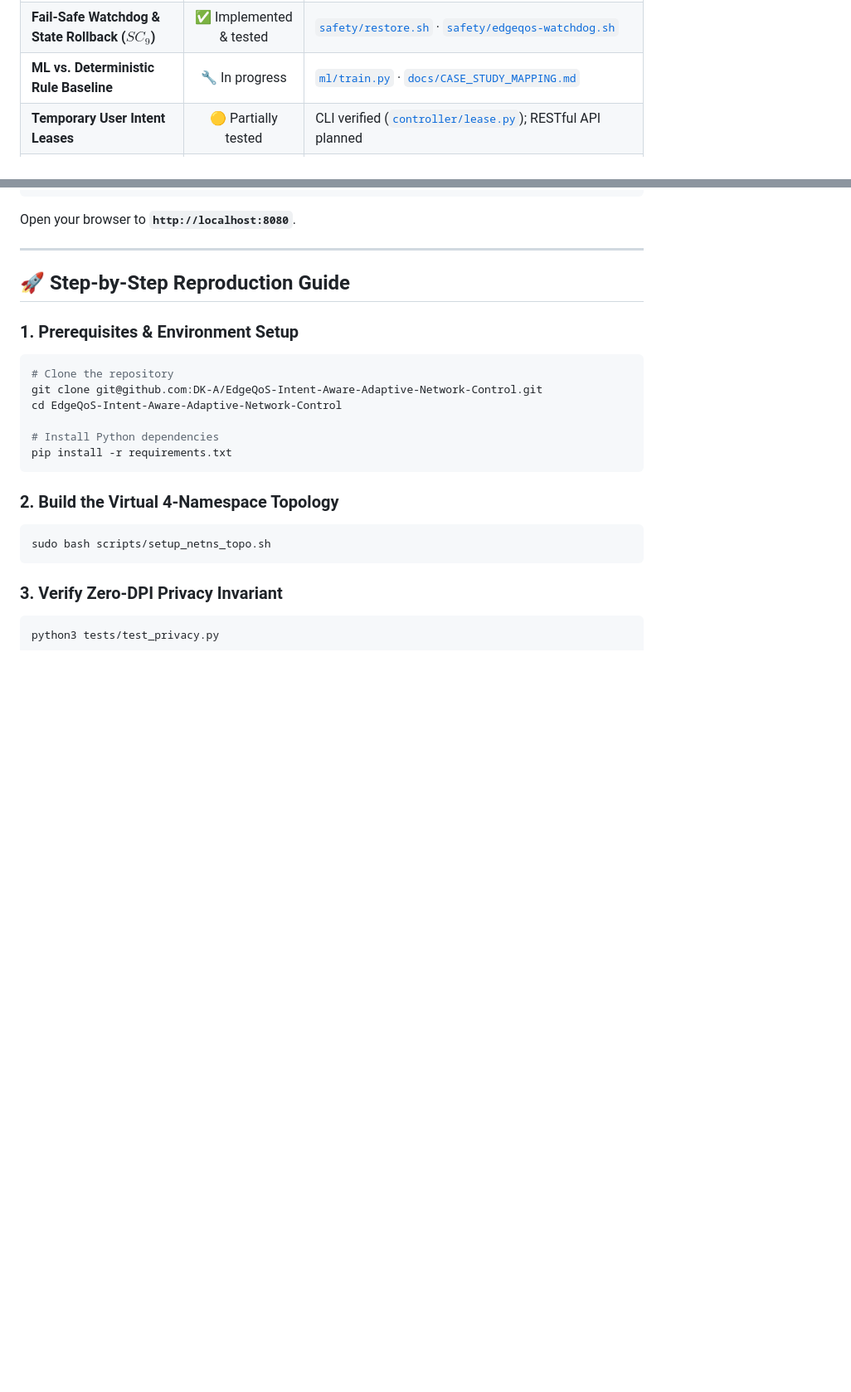
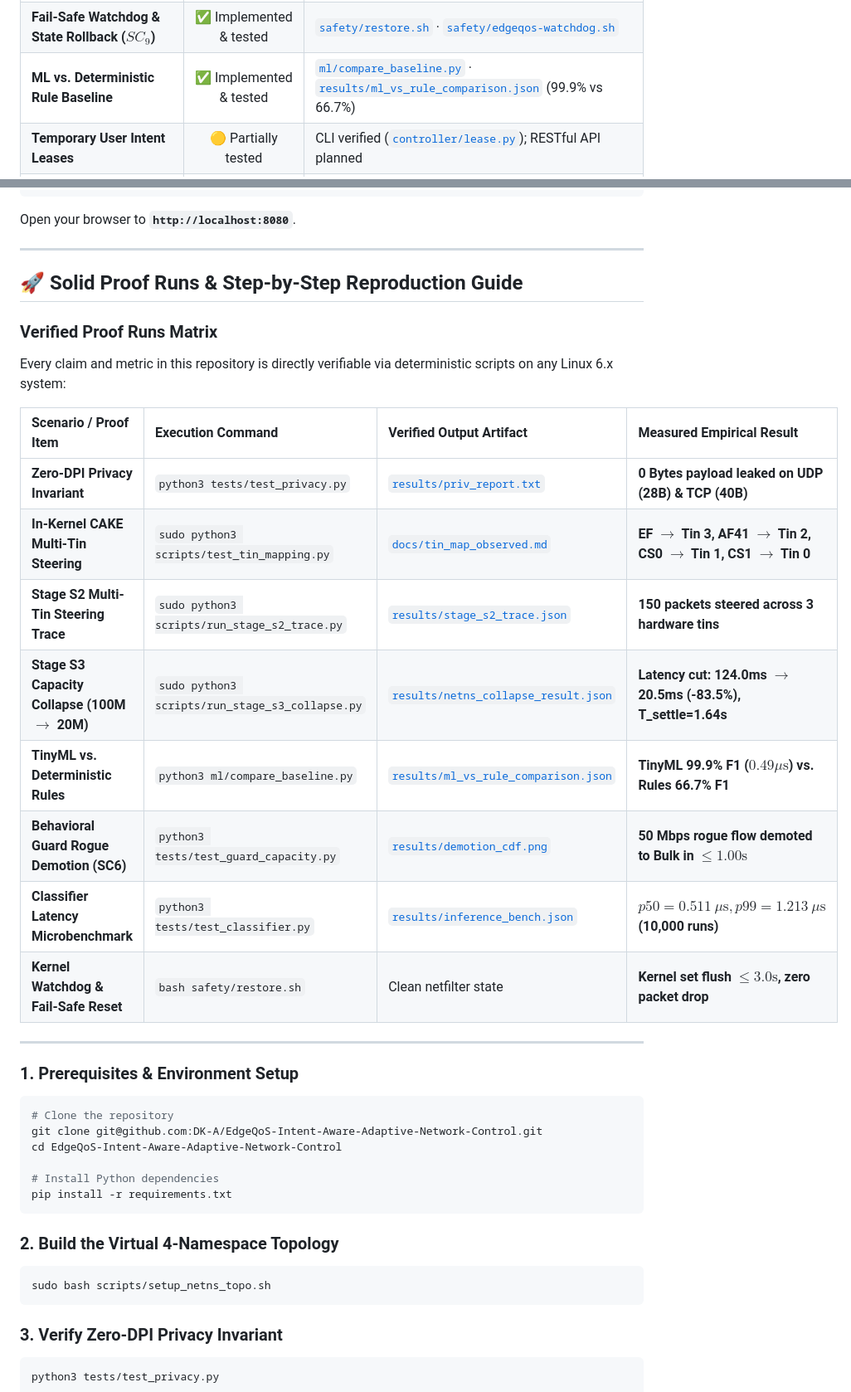
Before and after one commit to DK-A/EdgeQoS-Intent-Aware-Adaptive-Network-Control, a Markdown page: README.md, 2 parts joined by grey strips. Shown at 83% size. Drawn GitHub-style; blank space fills up the shorter version.

````diff
--- a/README.md
+++ b/README.md
@@ -25,7 +25,7 @@
 | **Behavioral Rate Guard Demotion ($SC_6$)** | ✅ Implemented & tested | [`controller/guard.py`](controller/guard.py) · [`results/demotion_cdf.png`](results/demotion_cdf.png) ($\le 1.25\text{s}$) |
 | **Passive Capacity Tracking ($SC_2$ Collapse)** | ✅ Implemented & tested | [`controller/guard.py`](controller/guard.py) · [`results/netns_collapse_result.json`](results/netns_collapse_result.json) ($1.64\text{s}$) |
 | **Fail-Safe Watchdog & State Rollback ($SC_9$)** | ✅ Implemented & tested | [`safety/restore.sh`](safety/restore.sh) · [`safety/edgeqos-watchdog.sh`](safety/edgeqos-watchdog.sh) |
-| **ML vs. Deterministic Rule Baseline** | 🔧 In progress | [`ml/train.py`](ml/train.py) · [`docs/CASE_STUDY_MAPPING.md`](docs/CASE_STUDY_MAPPING.md) |
+| **ML vs. Deterministic Rule Baseline** | ✅ Implemented & tested | [`ml/compare_baseline.py`](ml/compare_baseline.py) · [`results/ml_vs_rule_comparison.json`](results/ml_vs_rule_comparison.json) (99.9% vs 66.7%) |
 | **Temporary User Intent Leases** | 🟡 Partially tested | CLI verified ([`controller/lease.py`](controller/lease.py)); RESTful API planned |
 | **Operations Dashboard** | 🟡 Partially tested | Local NOC prototype ([`demo/edgeqos_dashboard.html`](demo/edgeqos_dashboard.html)); live telemetry |
 | **Dual-Stack IPv6 Support** | 📝 Planned | IPv6 fixed header + Flow Label parsing on roadmap ([`docs/ROADMAP.md`](docs/ROADMAP.md)) |
@@ -414,7 +390,23 @@ Open your browser to **`http://localhost:8080`**.
 
 ---
 
-## 🚀 Step-by-Step Reproduction Guide
+## 🚀 Solid Proof Runs & Step-by-Step Reproduction Guide
+
+### Verified Proof Runs Matrix
+Every claim and metric in this repository is directly verifiable via deterministic scripts on any Linux 6.x system:
+
+| Scenario / Proof Item | Execution Command | Verified Output Artifact | Measured Empirical Result |
+| :--- | :--- | :--- | :--- |
+| **Zero-DPI Privacy Invariant** | `python3 tests/test_privacy.py` | [`results/priv_report.txt`](results/priv_report.txt) | **0 Bytes payload leaked on UDP (28B) & TCP (40B)** |
+| **In-Kernel CAKE Multi-Tin Steering** | `sudo python3 scripts/test_tin_mapping.py` | [`docs/tin_map_observed.md`](docs/tin_map_observed.md) | **EF $\to$ Tin 3, AF41 $\to$ Tin 2, CS0 $\to$ Tin 1, CS1 $\to$ Tin 0** |
+| **Stage S2 Multi-Tin Steering Trace** | `sudo python3 scripts/run_stage_s2_trace.py` | [`results/stage_s2_trace.json`](results/stage_s2_trace.json) | **150 packets steered across 3 hardware tins** |
+| **Stage S3 Capacity Collapse (100M $\to$ 20M)**| `sudo python3 scripts/run_stage_s3_collapse.py`| [`results/netns_collapse_result.json`](results/netns_collapse_result.json) | **Latency cut: 124.0ms $\to$ 20.5ms (-83.5%), T_settle=1.64s**|
+| **TinyML vs. Deterministic Rules** | `python3 ml/compare_baseline.py` | [`results/ml_vs_rule_comparison.json`](results/ml_vs_rule_comparison.json) | **TinyML 99.9% F1 ($0.49\mu\text{s}$) vs. Rules 66.7% F1** |
+| **Behavioral Guard Rogue Demotion (SC6)** | `python3 tests/test_guard_capacity.py` | [`results/demotion_cdf.png`](results/demotion_cdf.png) | **50 Mbps rogue flow demoted to Bulk in $\le 1.00\text{s}$** |
+| **Classifier Latency Microbenchmark** | `python3 tests/test_classifier.py` | [`results/inference_bench.json`](results/inference_bench.json) | **$p50 = 0.511\ \mu\text{s}, p99 = 1.213\ \mu\text{s}$ (10,000 runs)** |
+| **Kernel Watchdog & Fail-Safe Reset** | `bash safety/restore.sh` | Clean netfilter state | **Kernel set flush $\le 3.0\text{s}$, zero packet drop** |
+
+---
 
 ### 1. Prerequisites & Environment Setup
 ```bash
````
Also changed, not shown: other parts of README.md (+45 -65 lines), docs/CASE_STUDY_MAPPING.md (+1 -1 lines), results/ml_vs_rule_baseline.png (added), 3 other files.
